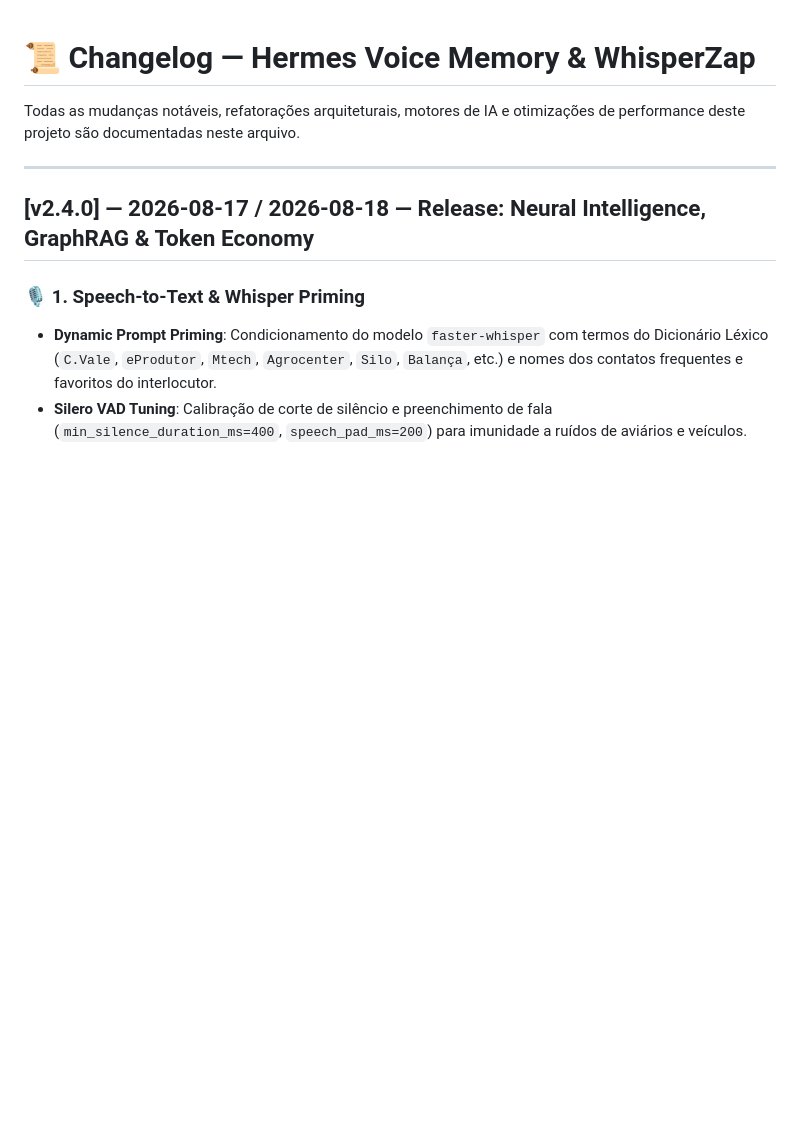
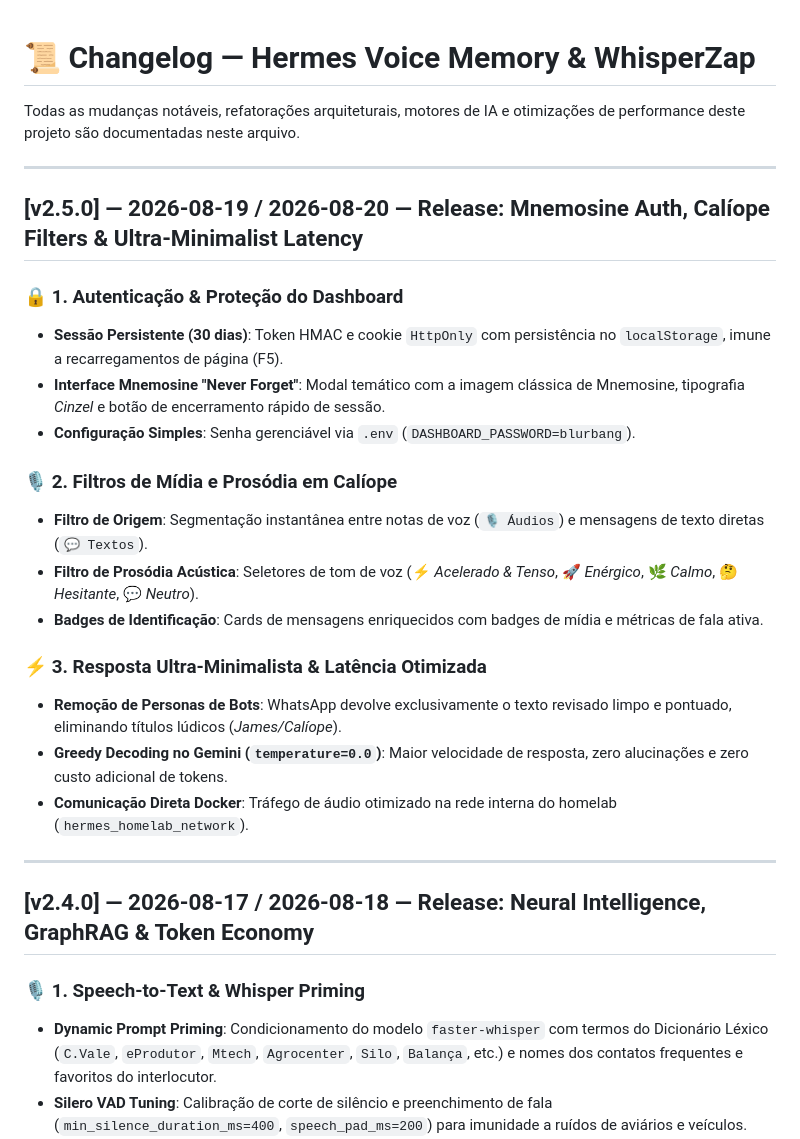
Before and after one commit to brunocorisco86/whisperzap, a Markdown page: CHANGELOG.md, the part around the change. Rendered like a GitHub page; blank space fills up the shorter version.

Commit message:
docs: registra ADRs 019-020, changelog v2.5.0 e log da sessao

```diff
--- a/CHANGELOG.md
+++ b/CHANGELOG.md
@@ -1,6 +1,25 @@
 # 📜 Changelog — Hermes Voice Memory & WhisperZap
 
 Todas as mudanças notáveis, refatorações arquiteturais, motores de IA e otimizações de performance deste projeto são documentadas neste arquivo.
+
+---
+
+## [v2.5.0] — 2026-08-19 / 2026-08-20 — Release: Mnemosine Auth, Calíope Filters & Ultra-Minimalist Latency
+
+### 🔒 1. Autenticação & Proteção do Dashboard
+- **Sessão Persistente (30 dias)**: Token HMAC e cookie `HttpOnly` com persistência no `localStorage`, imune a recarregamentos de página (F5).
+- **Interface Mnemosine "Never Forget"**: Modal temático com a imagem clássica de Mnemosine, tipografia *Cinzel* e botão de encerramento rápido de sessão.
+- **Configuração Simples**: Senha gerenciável via `.env` (`DASHBOARD_PASSWORD=blurbang`).
+
+### 🎙️ 2. Filtros de Mídia e Prosódia em Calíope
+- **Filtro de Origem**: Segmentação instantânea entre notas de voz (`🎙️ Áudios`) e mensagens de texto diretas (`💬 Textos`).
+- **Filtro de Prosódia Acústica**: Seletores de tom de voz (⚡ *Acelerado & Tenso*, 🚀 *Enérgico*, 🌿 *Calmo*, 🤔 *Hesitante*, 💬 *Neutro*).
+- **Badges de Identificação**: Cards de mensagens enriquecidos com badges de mídia e métricas de fala ativa.
+
+### ⚡ 3. Resposta Ultra-Minimalista & Latência Otimizada
+- **Remoção de Personas de Bots**: WhatsApp devolve exclusivamente o texto revisado limpo e pontuado, eliminando títulos lúdicos (*James/Calíope*).
+- **Greedy Decoding no Gemini (`temperature=0.0`)**: Maior velocidade de resposta, zero alucinações e zero custo adicional de tokens.
+- **Comunicação Direta Docker**: Tráfego de áudio otimizado na rede interna do homelab (`hermes_homelab_network`).
 
 ---
 
```
Also changed, not shown: LOGS.md (+41 -26 lines).
